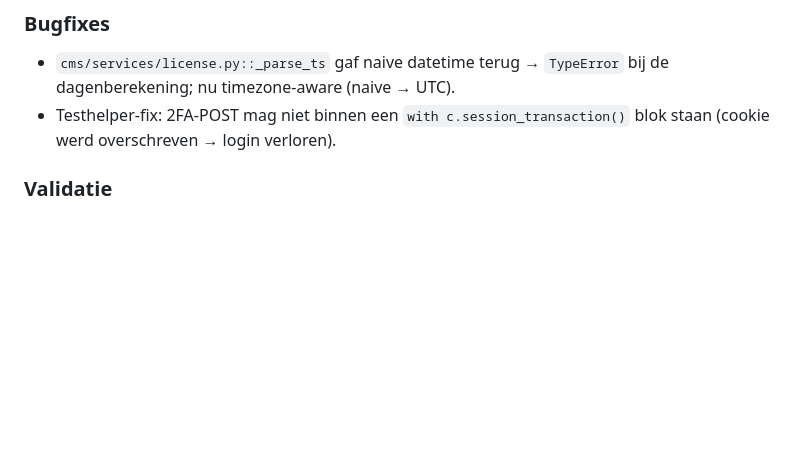
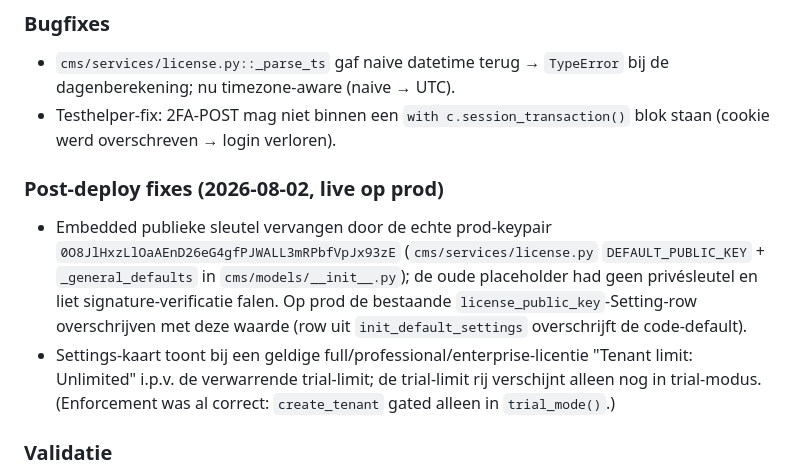
Before and after one commit to mail2jack/osint-dashboard, a Markdown page: AGENTS_CHANGELOG.md, the part around the change. GitHub-like rendering; blank space fills up the shorter version.

Commit message:
docs: record post-deploy key rotation + license card fix

```diff
--- a/AGENTS_CHANGELOG.md
+++ b/AGENTS_CHANGELOG.md
@@ -57,6 +57,18 @@ externe integraties, AI) per install.
   `TypeError` bij de dagenberekening; nu timezone-aware (naive → UTC).
 - Testhelper-fix: 2FA-POST mag niet binnen een `with c.session_transaction()`
   blok staan (cookie werd overschreven → login verloren).
+
+### Post-deploy fixes (2026-08-02, live op prod)
+- Embedded publieke sleutel vervangen door de echte prod-keypair
+  `0O8JlHxzLlOaAEnD26eG4gfPJWALL3mRPbfVpJx93zE` (`cms/services/license.py`
+  `DEFAULT_PUBLIC_KEY` + `_general_defaults` in `cms/models/__init__.py`); de
+  oude placeholder had geen privésleutel en liet signature-verificatie falen.
+  Op prod de bestaande `license_public_key`-Setting-row overschrijven met deze
+  waarde (row uit `init_default_settings` overschrijft de code-default).
+- Settings-kaart toont bij een geldige full/professional/enterprise-licentie
+  "Tenant limit: Unlimited" i.p.v. de verwarrende trial-limit; de trial-limit
+  rij verschijnt alleen nog in trial-modus. (Enforcement was al correct:
+  `create_tenant` gated alleen in `trial_mode()`.)
 
 ### Validatie
 - **Tests**: `tests/test_license_ui.py` (14 nieuw: state-machine, banner,
```
